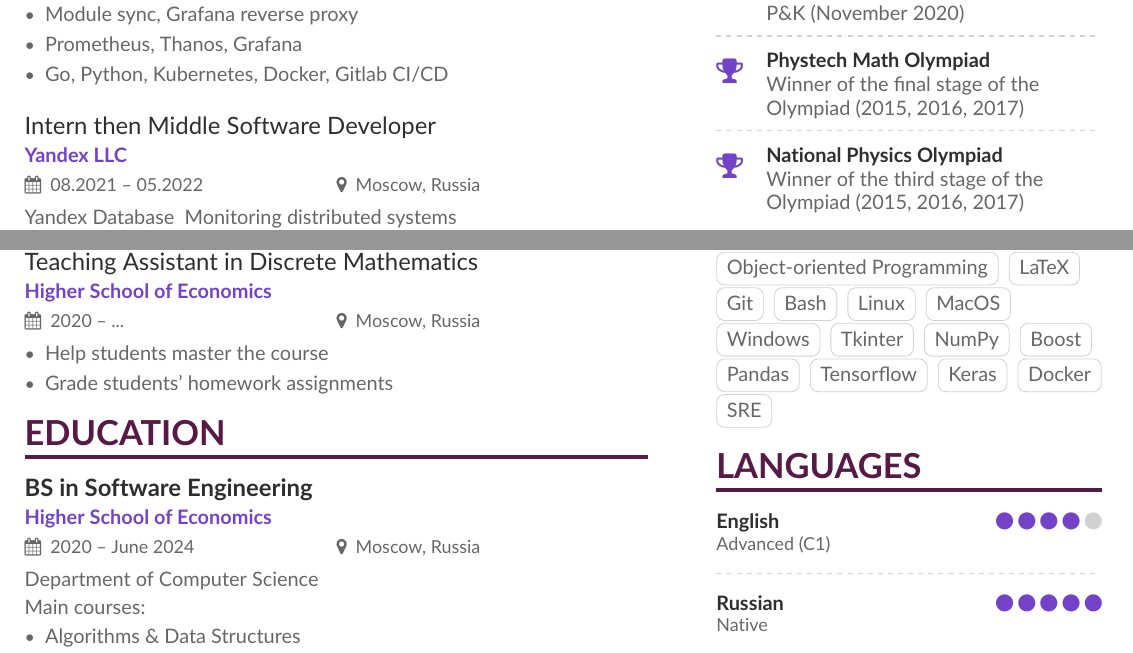
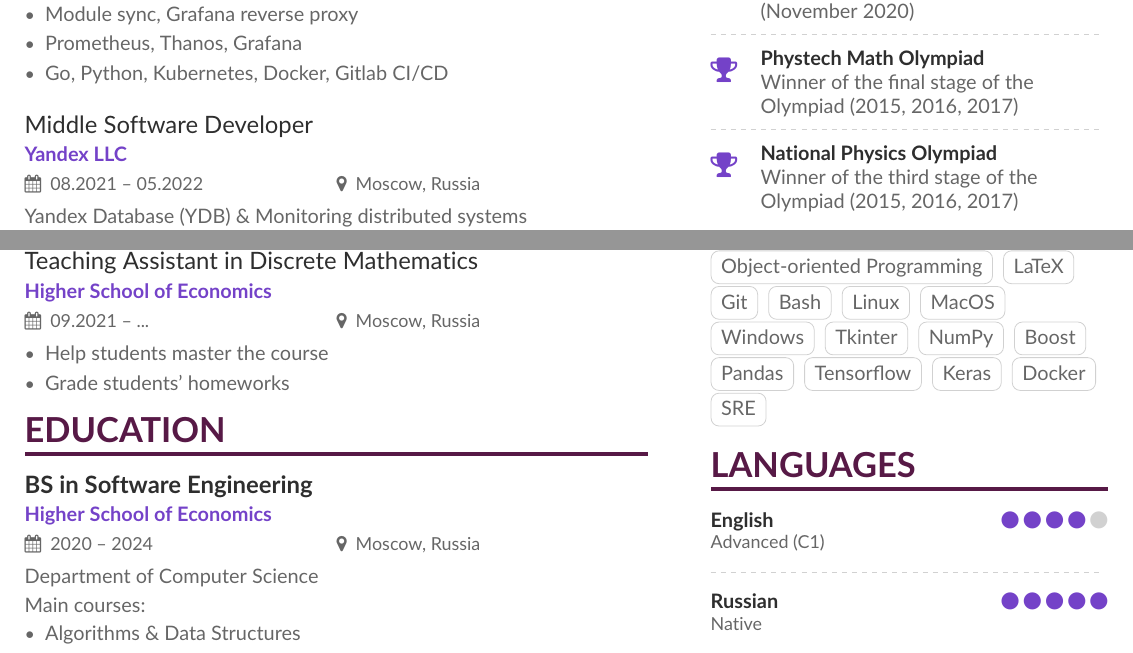
Before and after one commit to ale110i/CV, a LaTeX CV (src/main.tex): two parts of the page, joined at a grey line, cut so that both start at the same text. Compiled offline with pdfLaTeX.

Commit message:
update expirience

```diff
--- a/src/main.tex
+++ b/src/main.tex
@@ -30,7 +30,7 @@
 %% See texdoc.net/pkg/fontawecome and http://texdoc.net/pkg/academicons for full list of symbols. You MUST compile with XeLaTeX or LuaLaTeX if you want to use academicons.
 
 % Change the page layout if you need to
-\geometry{left=1cm,right=9cm,marginparwidth=6.8cm,marginparsep=1.2cm,top=1.25cm,bottom=1.25cm}
+\geometry{left=1cm,right=9cm,marginparwidth=7cm,marginparsep=1.1cm,top=1.25cm,bottom=1.25cm}
 
 % Change the font if you want to, depending on whether
 % you're using pdflatex or xelatex/lualatex
@@ -103,8 +103,8 @@ Ozon.Tech Monitoring distrubuted systems
 \end{itemize}
 \bigskip
 
-\cvevent{Intern then Middle Software Developer}{\href{https://yandex.com/company}{Yandex LLC}}{08.2021 -- 05.2022}{Moscow, Russia}
-Yandex Database & Monitoring distributed systems
+\cvevent{Middle Software Developer}{\href{https://yandex.com/company}{Yandex LLC}}{08.2021 -- 05.2022}{Moscow, Russia}
+Yandex Database (YDB) \& Monitoring distributed systems
 \begin{itemize}
     \item Prepare \href{https://github.com/ydb-platform/ydb}{YDB for opensource}
     \item DevOps, SRE-specialist
@@ -113,10 +113,10 @@ Yandex Database & Monitoring distributed systems
 \end{itemize}
 \bigskip
 
-\cvevent{Teaching Assistant in Discrete Mathematics}{\href{https://www.hse.ru/en/info/}{Higher School of Economics}}{2020 -- ...}{Moscow, Russia}
+\cvevent{Teaching Assistant in Discrete Mathematics}{\href{https://www.hse.ru/en/info/}{Higher School of Economics}}{09.2021 -- ...}{Moscow, Russia}
 \begin{itemize}
     \item Help students master the course
-    \item Grade students’ homework assignments
+    \item Grade students’ homeworks
 \end{itemize}
 
 % \cvevent{\href{https://github.com/ale110i/GraphRealization}{Unified Simple Graph Interface (C++)}}{\href{https://mipt.ru/english/about/about-mipt/}{Moscow Institute of Physics and Technology}}{2018 -- 2019}{Dolgoprudny, Russia}
@@ -151,7 +151,7 @@ Yandex Database & Monitoring distributed systems
 
 \cvsection{Education}
 
-\cvevent{\textbf{\href{https://www.hse.ru/en/ba/se/about/}{BS in Software Engineering}}}{\href{https://www.hse.ru/en/info/}{Higher School of Economics}}{2020 -- June 2024}{Moscow, Russia}
+\cvevent{\textbf{\href{https://www.hse.ru/en/ba/se/about/}{BS in Software Engineering}}}{\href{https://www.hse.ru/en/info/}{Higher School of Economics}}{2020 -- 2024}{Moscow, Russia}
 Department of Computer Science\\
 \smallskip
 Main courses:
```
Also changed, not shown: src/main.tex (2 more changed lines).
